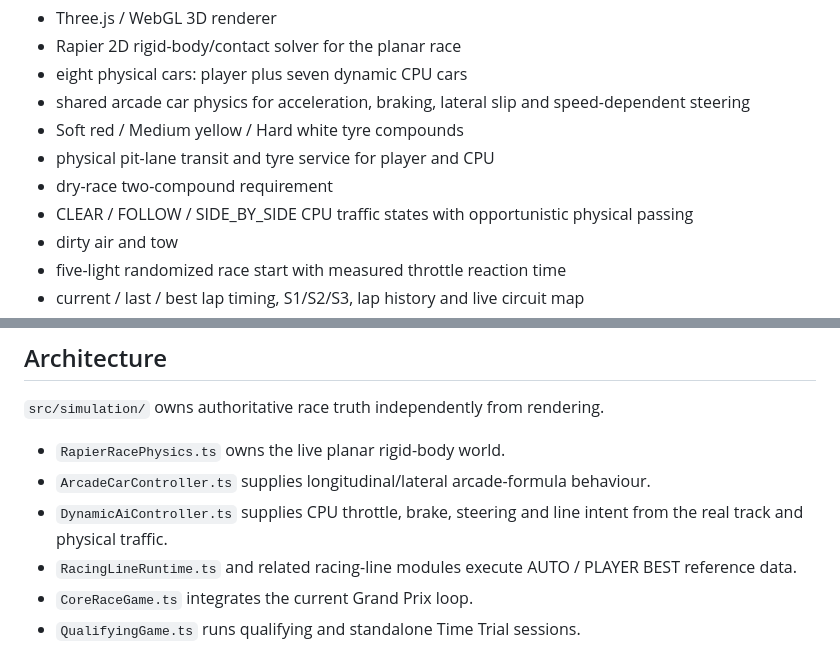
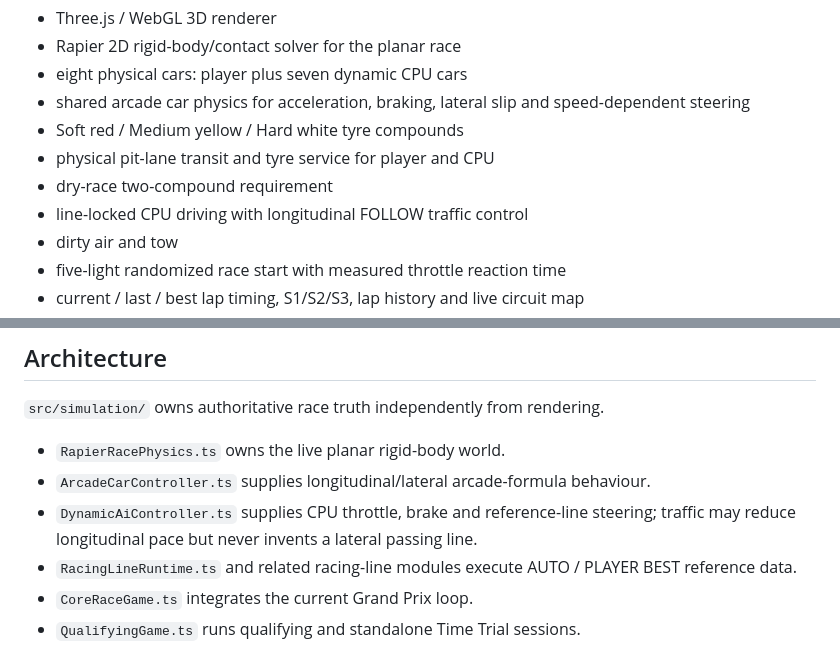
Before and after one commit to OozeMoush/pitwall-racer, a Markdown page: README.md, 2 parts joined by grey strips. Rendered like a GitHub page.

Commit message:
docs: describe line-locked CPU traffic

```diff
--- a/README.md
+++ b/README.md
@@ -15,7 +15,7 @@ The presentation uses a fixed-orientation elevated top-down camera in the GeneRa
 - Soft red / Medium yellow / Hard white tyre compounds
 - physical pit-lane transit and tyre service for player and CPU
 - dry-race two-compound requirement
-- CLEAR / FOLLOW / SIDE_BY_SIDE CPU traffic states with opportunistic physical passing
+- line-locked CPU driving with longitudinal FOLLOW traffic control
 - dirty air and tow
 - five-light randomized race start with measured throttle reaction time
 - current / last / best lap timing, S1/S2/S3, lap history and live circuit map
@@ -90,7 +90,7 @@ CI runs the full test suite and production build on pushes to `main` and can als
 
 - `RapierRacePhysics.ts` owns the live planar rigid-body world.
 - `ArcadeCarController.ts` supplies longitudinal/lateral arcade-formula behaviour.
-- `DynamicAiController.ts` supplies CPU throttle, brake, steering and line intent from the real track and physical traffic.
+- `DynamicAiController.ts` supplies CPU throttle, brake and reference-line steering; traffic may reduce longitudinal pace but never invents a lateral passing line.
 - `RacingLineRuntime.ts` and related racing-line modules execute AUTO / PLAYER BEST reference data.
 - `CoreRaceGame.ts` integrates the current Grand Prix loop.
 - `QualifyingGame.ts` runs qualifying and standalone Time Trial sessions.
```
